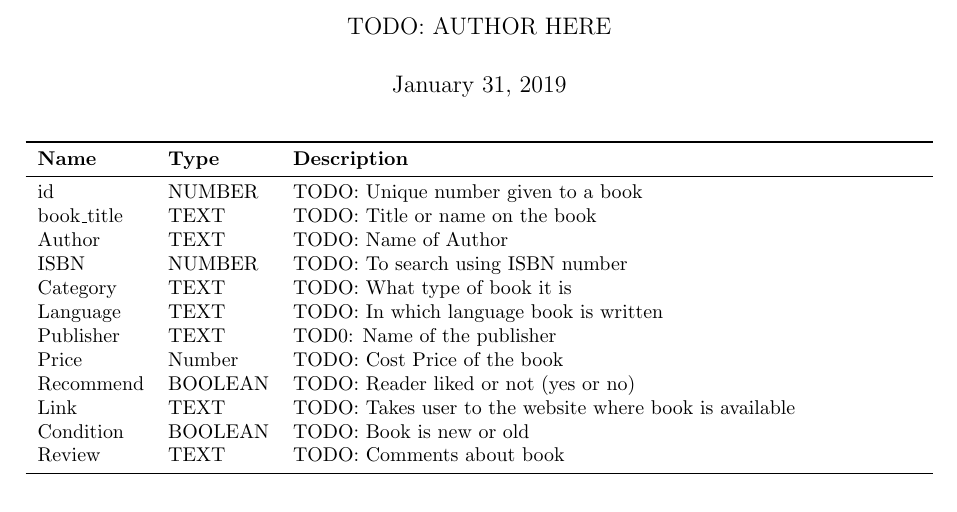
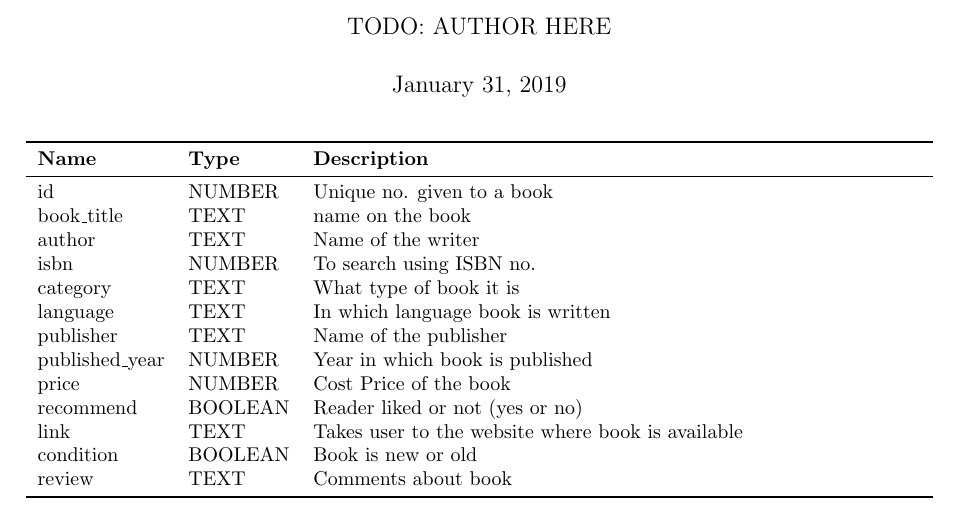
Before and after one commit to nasheenkalam037/Bookworm, a LaTeX document (documents/database-description/database-description.tex): part of the page, cut so that both start at the same text. Compiled offline with pdfLaTeX.

Commit message:
database description updated

```diff
--- a/documents/database-description/database-description.tex
+++ b/documents/database-description/database-description.tex
@@ -16,18 +16,19 @@
 \toprule
 \textbf{Name} & \textbf{Type} & \textbf{Description}\\
 \midrule
-id & NUMBER & TODO: Unique number given to a book\\
-book\_title & TEXT & TODO: Title or name on the book\\
-Author & TEXT & TODO: Name of Author\\
-ISBN & NUMBER & TODO: To search using ISBN number\\
-Category & TEXT & TODO: What type of book it is\\
-Language & TEXT & TODO: In which language book is written\\
-Publisher & TEXT & TOD0: Name of the publisher\\
-Price & Number & TODO: Cost Price of the book\\
-Recommend & BOOLEAN & TODO: Reader liked or not (yes or no)\\
-Link & TEXT & TODO: Takes user to the website where book is available\\
-Condition & BOOLEAN & TODO: Book is new or old\\
-Review & TEXT & TODO: Comments about book\\
+id & NUMBER & Unique no. given to a book\\
+book\_title & TEXT & name on the book\\
+author & TEXT & Name of the writer\\
+isbn & NUMBER & To search using ISBN no.\\
+category & TEXT & What type of book it is\\
+language & TEXT & In which language book is written\\
+publisher & TEXT & Name of the publisher\\
+published\_year & NUMBER & Year in which book is published\\
+price & NUMBER & Cost Price of the book\\
+recommend & BOOLEAN & Reader liked or not (yes or no)\\
+link & TEXT & Takes user to the website where book is available\\
+condition & BOOLEAN & Book is new or old\\
+review & TEXT & Comments about book\\
 \bottomrule
 \end{tabularx}
 
```
Also changed, not shown: documents/database-description/database-description.pdf.
